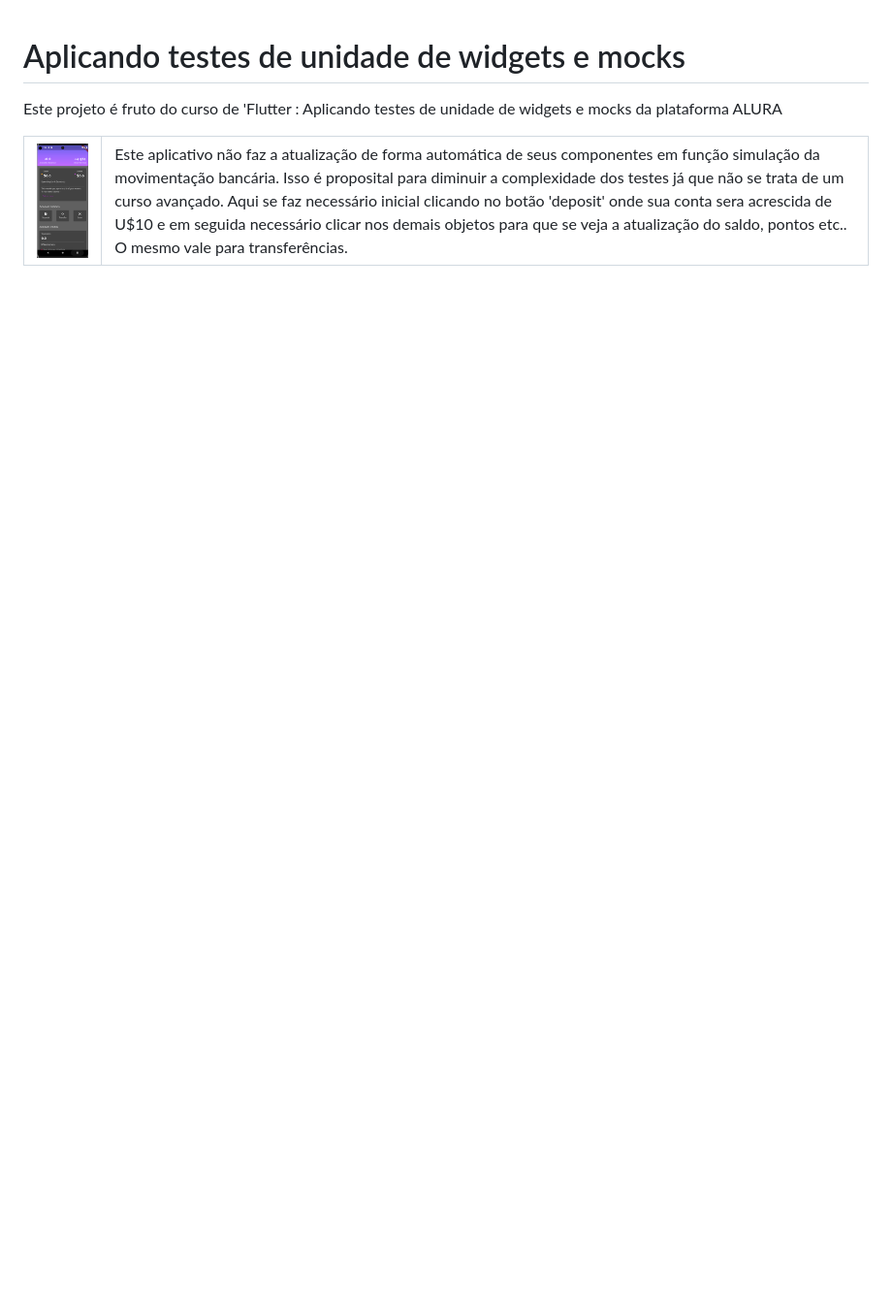
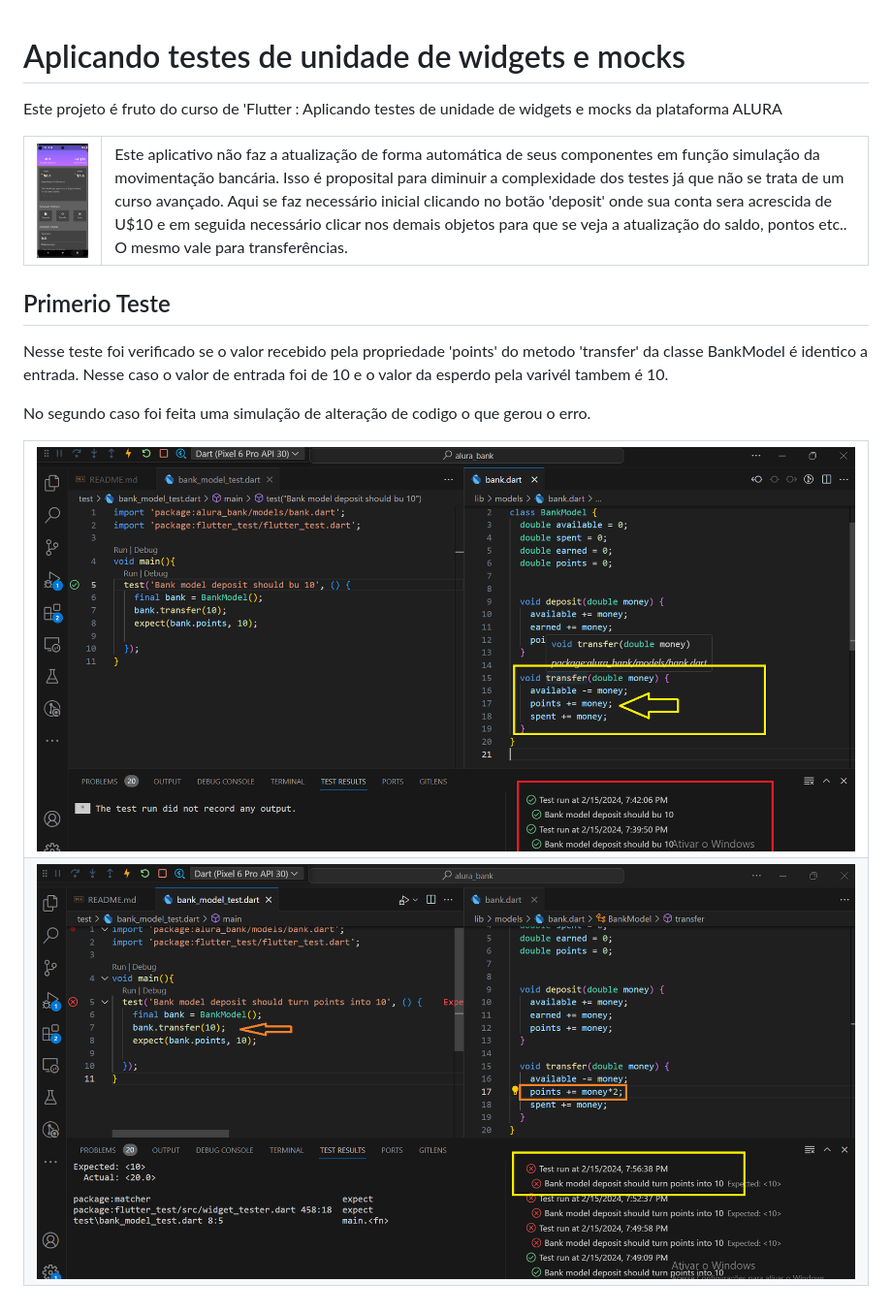
Before and after one commit to msbzz/flutterTesteUnidade, a Markdown page: README.md, the part around the change. Shown: that part at 97% size. Rendered like a GitHub page; pictures changed too: info/primeiro teste forcando erro.png (added), info/primeiro teste.png (added); blank space fills up the shorter version.

Commit message:
primeiro teste

```diff
--- a/README.md
+++ b/README.md
@@ -19,6 +19,21 @@ Este projeto é fruto do curso de 'Flutter : Aplicando testes de unidade de widg
      Aqui se faz necessário inicial clicando no botão 'deposit' onde sua conta sera acrescida de U$10 e em seguida necessário clicar nos demais objetos para que se veja a atualização do saldo, pontos etc.. O mesmo vale para transferências.
      </span>
      </td>
-
   </tr>
 </table>
+
+  ## Primerio Teste
+
+   Nesse teste foi verificado se o valor recebido pela propriedade 'points' do metodo 'transfer' da classe BankModel é identico a entrada. Nesse caso o valor de entrada foi de 10 e o valor da esperdo pela varivél tambem é 10.
+
+   No segundo caso foi feita uma simulação de alteração de codigo o que gerou o erro.
+
+
+<table style="width: 100%; border-collapse: collapse;" border="0">
+  <tr?>
+    <td style="border: none;"> <img src="info/primeiro teste.png" alt="ativando menu" style="width: 100%; display: block;"/></td>
+    </tr>
+    <tr>
+     <td style="border: none;"> <img src="info/primeiro teste forcando erro.png" alt="ativando menu" style="width: 100%; display: block;"/></td>
+  </tr>
+</table>
```
Also changed, not shown: 3 other files.
